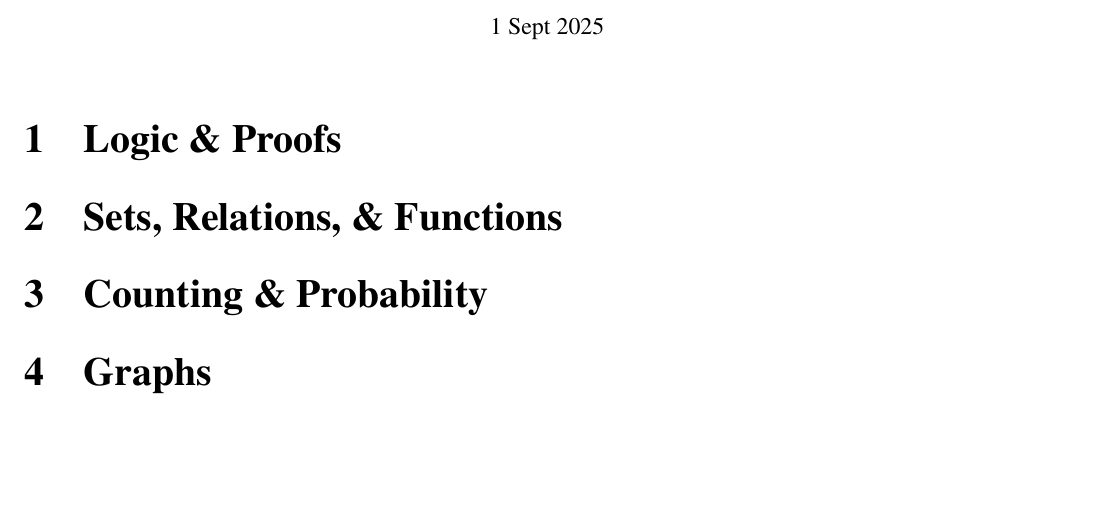
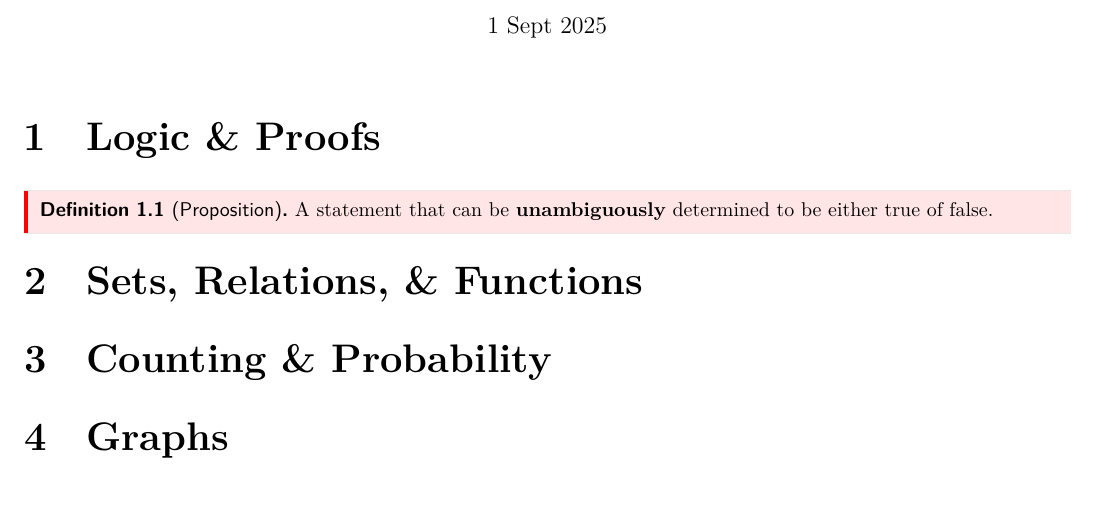
Before and after one commit to ShingZhanho/HKU-Notes, a LaTeX document (src/COMP2121-Notes/COMP2121-Notes.tex, which reads src/COMP2121-Notes/logics-and-proofs.tex, src/COMP2121-Notes/packages.tex): part of the page, cut so that both start at the same text. Compiled offline with pdfLaTeX.

Commit message:
docs: add some contents

```diff
--- a/src/COMP2121-Notes/logics-and-proofs.tex
+++ b/src/COMP2121-Notes/logics-and-proofs.tex
@@ -1 +1,5 @@
 \section{Logic \& Proofs}
+
+\begin{definition}[Proposition]
+    A statement that can be \textbf{unambiguously} determined to be either true of false.
+\end{definition}
--- a/src/COMP2121-Notes/packages.tex
+++ b/src/COMP2121-Notes/packages.tex
@@ -16,4 +16,3 @@
 \usepackage{caption,subcaption}
 \usepackage[xr]{zref}
 \usepackage{tabularx,ragged2e,array}
-\usepackage{times}
```
